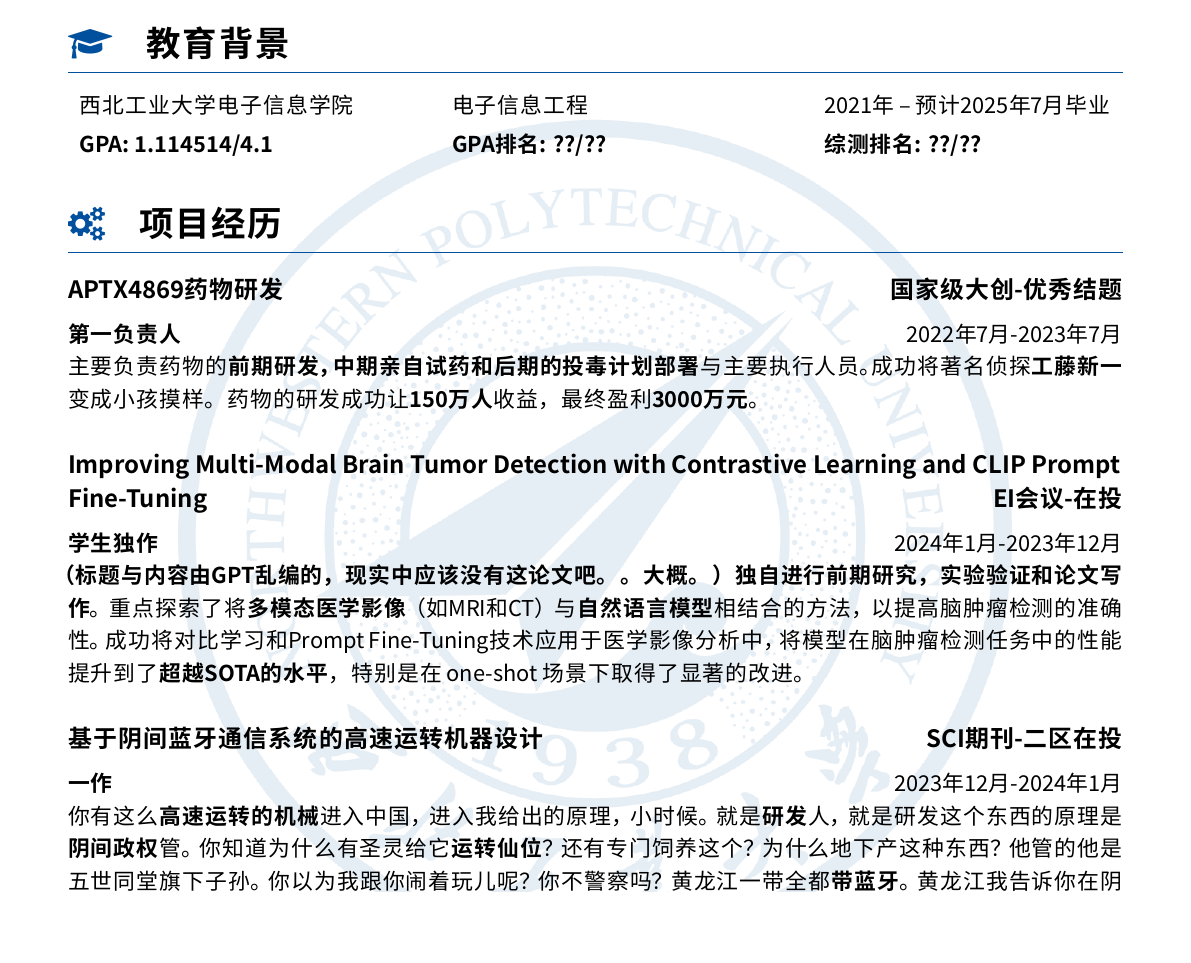
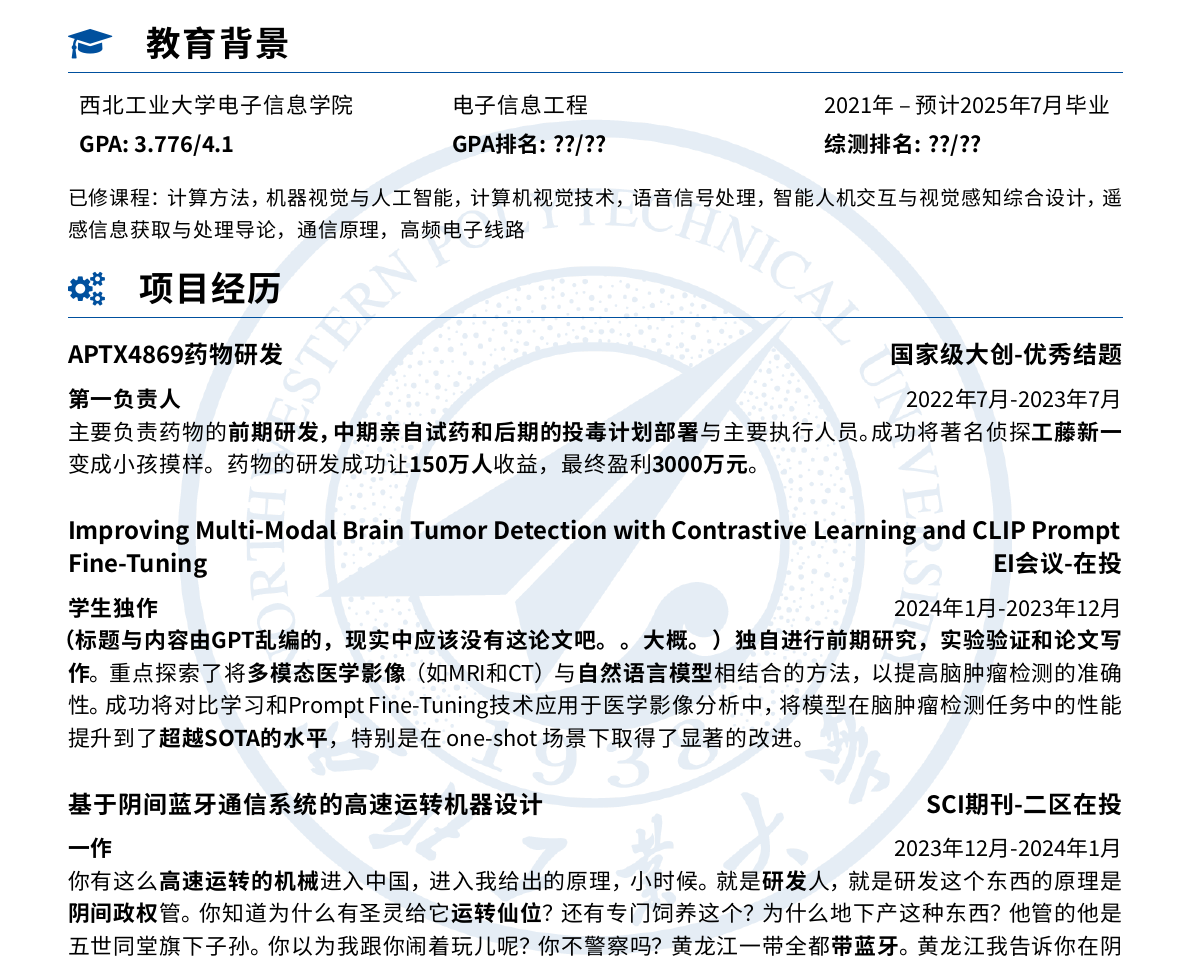
Before and after one commit to CSW33/NPU-CV, a LaTeX problem sheet (example-main.tex): part of page 1 of 2, cut so that both start at the same text, the shorter picture padded with empty space. Compiled offline with XeLaTeX; a missing font is replaced by an installed copy or a similar font.

Commit message:
Add '已修课程'

```diff
--- a/example-main.tex
+++ b/example-main.tex
@@ -212,10 +212,16 @@
     \begin{table}[h!]
         \begin{tabularx}{\textwidth}{XXp{\widthof{2021年 -- 预计2025年7月毕业}}}
             西北工业大学电子信息学院 & 电子信息工程 & 2021年 -- 预计2025年7月毕业\\
-            \textbf{GPA: 1.114514/4.1} & \textbf{GPA排名: ??/??} & \textbf{综测排名: ??/??} \\
+            \textbf{GPA: 3.776/4.1} & \textbf{GPA排名: ??/??} & \textbf{综测排名: ??/??} \\
             % 这里哪个高就加粗哪个，哪个不想放就留白 =w= 比如你综测高GPA低，你就只放综测和综测排名就好。
         \end{tabularx}
     \end{table}
+        % 已修课程，可以不放，最好还是放点对口的课
+    {
+        \small
+        已修课程：计算方法，机器视觉与人工智能，计算机视觉技术，语音信号处理，智能人机交互与视觉感知综合设计，遥感信息获取与处理导论，通信原理，高频电子线路
+    }
+
 
     % 项目经历（找导师一般都看中这个），可以改成“科研经历”
         % \faGears 这是齿轮，适合机械类，我电信的也喜欢齿轮，就用这个了
```
Also changed, not shown: example-main.pdf, 1 other file.
